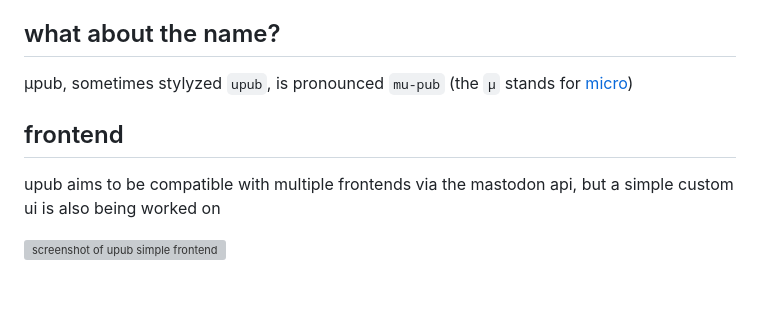
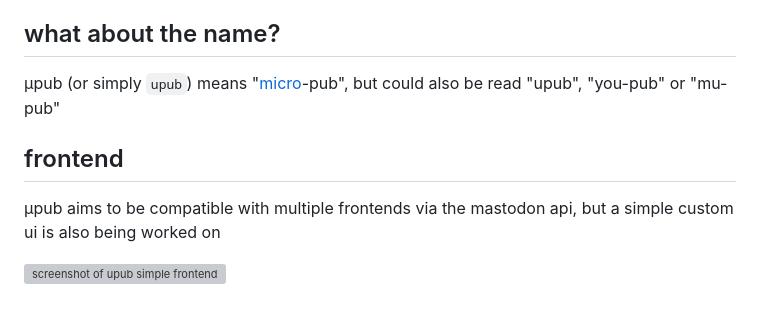
Before and after one commit to alemidev/upub, a Markdown page: README.md, the part around the change. GitHub-like rendering; grey boxes are pictures that could not be loaded.

Commit message:
docs: about the name

```diff
--- a/README.md
+++ b/README.md
@@ -55,9 +55,9 @@ all help is extremely welcome! if [my cgit](https://git.alemi.dev/upub.git/) loo
  - [ ] more optimized database schema
 
 ## what about the name?
-μpub, sometimes stylyzed `upub`, is pronounced `mu-pub` (the `μ` stands for [micro](https://en.wikipedia.org/wiki/International_System_of_Units#Prefixes))
+μpub (or simply `upub`) means "[micro](https://en.wikipedia.org/wiki/International_System_of_Units#Prefixes)-pub", but could also be read "upub", "you-pub" or "mu-pub"
 
 ## frontend
-upub aims to be compatible with multiple frontends via the mastodon api, but a simple custom ui is also being worked on
+μpub aims to be compatible with multiple frontends via the mastodon api, but a simple custom ui is also being worked on
 
 ![screenshot of upub simple frontend](https://cdn.alemi.dev/proj/upub/fe/20240424.png)
```
